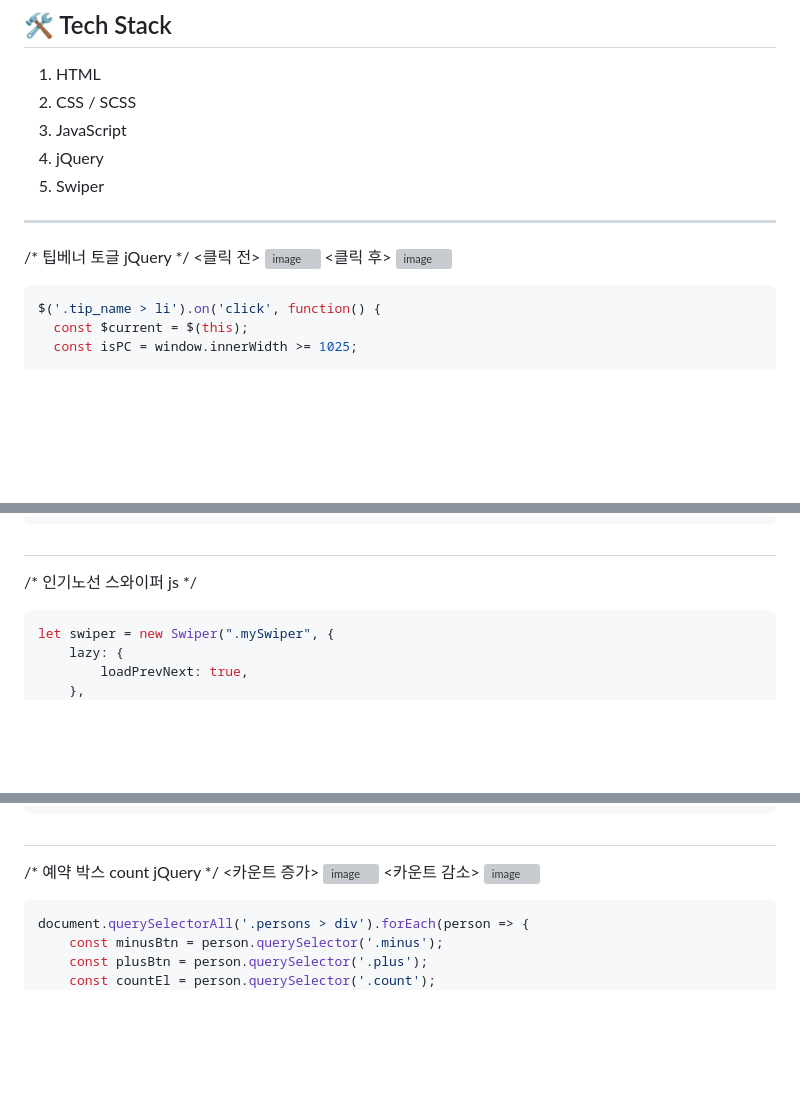
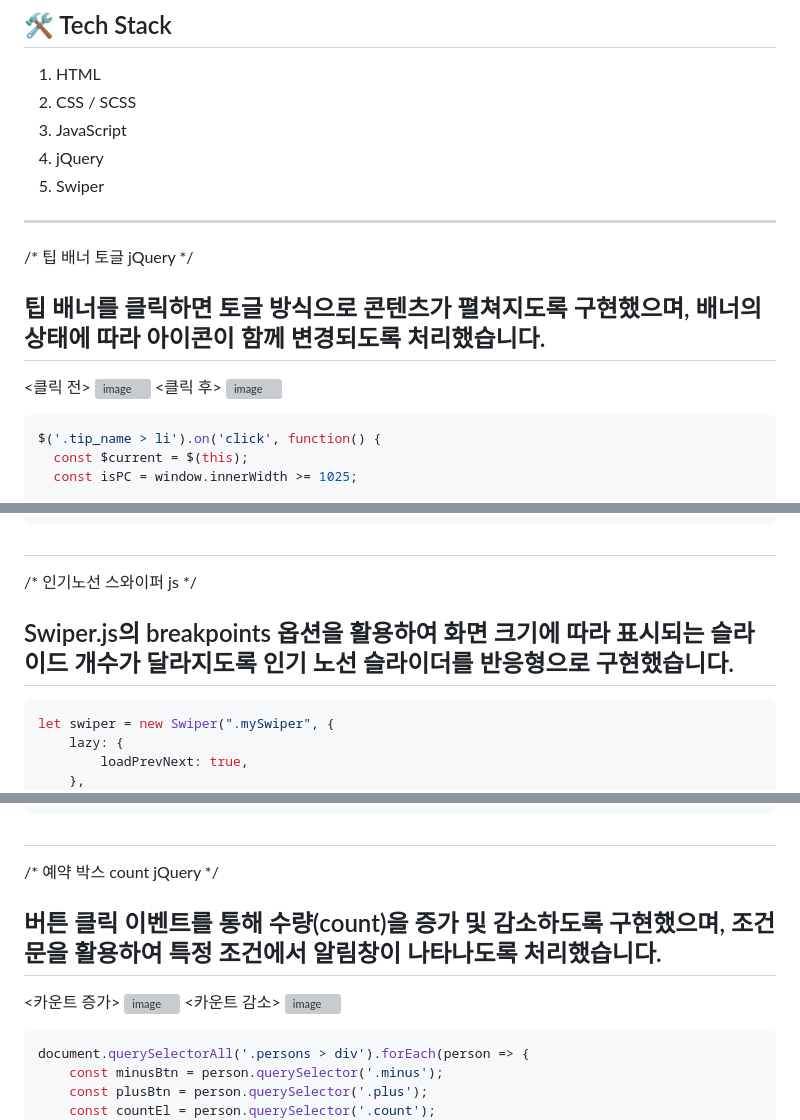
Before and after one commit to yanjieun0110/Air-Seoul, a Markdown page: README.md, 3 parts joined by grey strips. Rendered like a GitHub page; blank space fills up the shorter version; grey boxes are pictures that could not be loaded.

````diff
--- a/README.md
+++ b/README.md
@@ -13,7 +13,9 @@
 
 --------------------------------------------------------
 
-/* 팁베너 토글 jQuery */
+/* 팁 배너 토글 jQuery */
+## 팁 배너를 클릭하면 토글 방식으로 콘텐츠가 펼쳐지도록 구현했으며, 배너의 상태에 따라 아이콘이 함께 변경되도록 처리했습니다.
+
 <클릭 전>
 <img width="1321" height="297" alt="image" src="https://github.com/user-attachments/assets/e4b38aea-1874-41e5-a2ad-54f12262d840" />
 <클릭 후>
@@ -66,6 +68,8 @@ $('.tip_name > li').on('click', function() {
 ##
 
 /* 인기노선 스와이퍼 js */
+## Swiper.js의 breakpoints 옵션을 활용하여 화면 크기에 따라 표시되는 슬라이드 개수가 달라지도록 인기 노선 슬라이더를 반응형으로 구현했습니다.
+
 ```javascript
 let swiper = new Swiper(".mySwiper", {
     lazy: {
@@ -104,6 +108,7 @@ let swiper = new Swiper(".mySwiper", {
 ##
 
 /* 예약 박스 count jQuery */
+## 버튼 클릭 이벤트를 통해 수량(count)을 증가 및 감소하도록 구현했으며, 조건문을 활용하여 특정 조건에서 알림창이 나타나도록 처리했습니다.
 <카운트 증가>
 <img width="470" height="208" alt="image" src="https://github.com/user-attachments/assets/0b4da7db-020a-4e56-81a4-23e650db20b5" />
 <카운트 감소>
````
